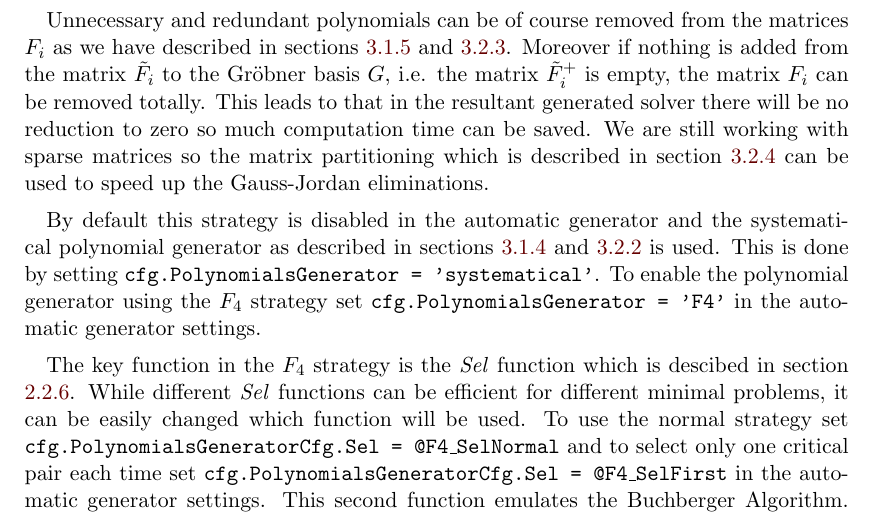
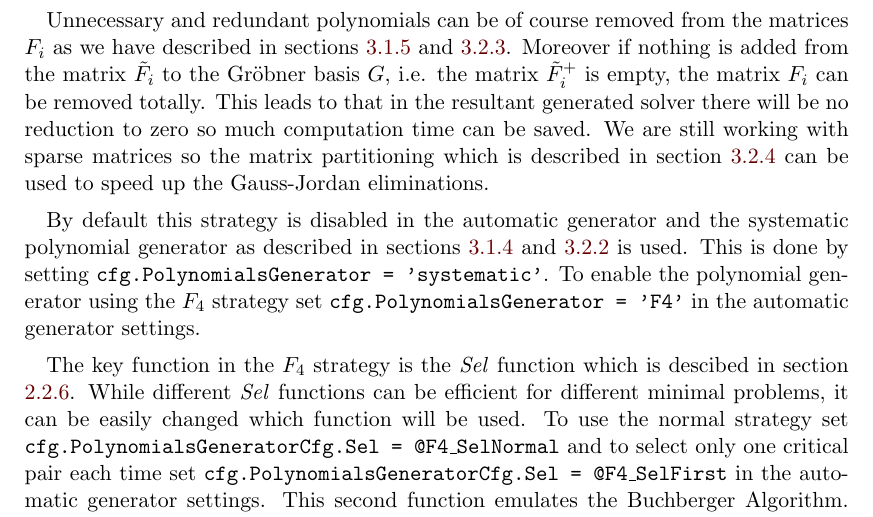
Before and after one commit to PavelTrutman/Minimal-Problem-Solver-Generator, a LaTeX thesis (thesis.tex, which reads automatic-generator.tex): part of page 33 of 38, cut so that both start at the same text. The pictures show the PDF file thesis.pdf that the author committed with the source.

Commit message:
'systematical' -> 'systematic'

```diff
--- a/automatic-generator.tex
+++ b/automatic-generator.tex
@@ -180,7 +180,7 @@ Implementation of the $F_4$ Algorithm in the automatic generator is the same as
 
 Unnecessary and redundant polynomials can be of course removed from the matrices $F_i$ as we have described in sections \ref{subsec:removingUnPols} and \ref{subsec:removeRedundant}. Moreover if nothing is added from the matrix $\tilde{F}_i$ to the Gr\"obner basis $G$, i.e. the matrix $\tilde{F}_i^+$ is empty, the matrix $F_i$ can be removed totally. This leads to that in the resultant generated solver there will be no reduction to zero so much computation time can be saved. We are still working with sparse matrices so the matrix partitioning which is described in section \ref{subsec:matrixPart} can be used to speed up the Gauss-Jordan eliminations.
 
-By default this strategy is disabled in the automatic generator and the systematical polynomial generator as described in sections \ref{subsec:polynomialGenerator} and \ref{subsec:multipleSolver} is used. This is done by setting \texttt{cfg.PolynomialsGenerator = 'systematical'}. To enable the polynomial generator using the $F_4$ strategy set \texttt{cfg.PolynomialsGenerator = 'F4'} in the automatic generator settings.
+By default this strategy is disabled in the automatic generator and the systematic polynomial generator as described in sections \ref{subsec:polynomialGenerator} and \ref{subsec:multipleSolver} is used. This is done by setting \texttt{cfg.PolynomialsGenerator = 'systematic'}. To enable the polynomial generator using the $F_4$ strategy set \texttt{cfg.PolynomialsGenerator = 'F4'} in the automatic generator settings.
 
 The key function in the $F_4$ strategy is the \textit{Sel} function which is descibed in section \ref{subsec:F4:sel}. While different \textit{Sel} functions can be efficient for different minimal problems, it can be easily changed which function will be used. To use the normal strategy set \texttt{cfg.PolynomialsGeneratorCfg.Sel = @F4\_SelNormal} and to select only one critical pair each time set \texttt{cfg.PolynomialsGeneratorCfg.Sel = @F4\_SelFirst} in the automatic generator settings. This second function emulates the Buchberger Algorithm. Both this functions are stored in the folder \texttt{generator/F4} and everybody can implement and use his own \textit{Sel} function.
 
```
Also changed, not shown: thesis.pdf.
